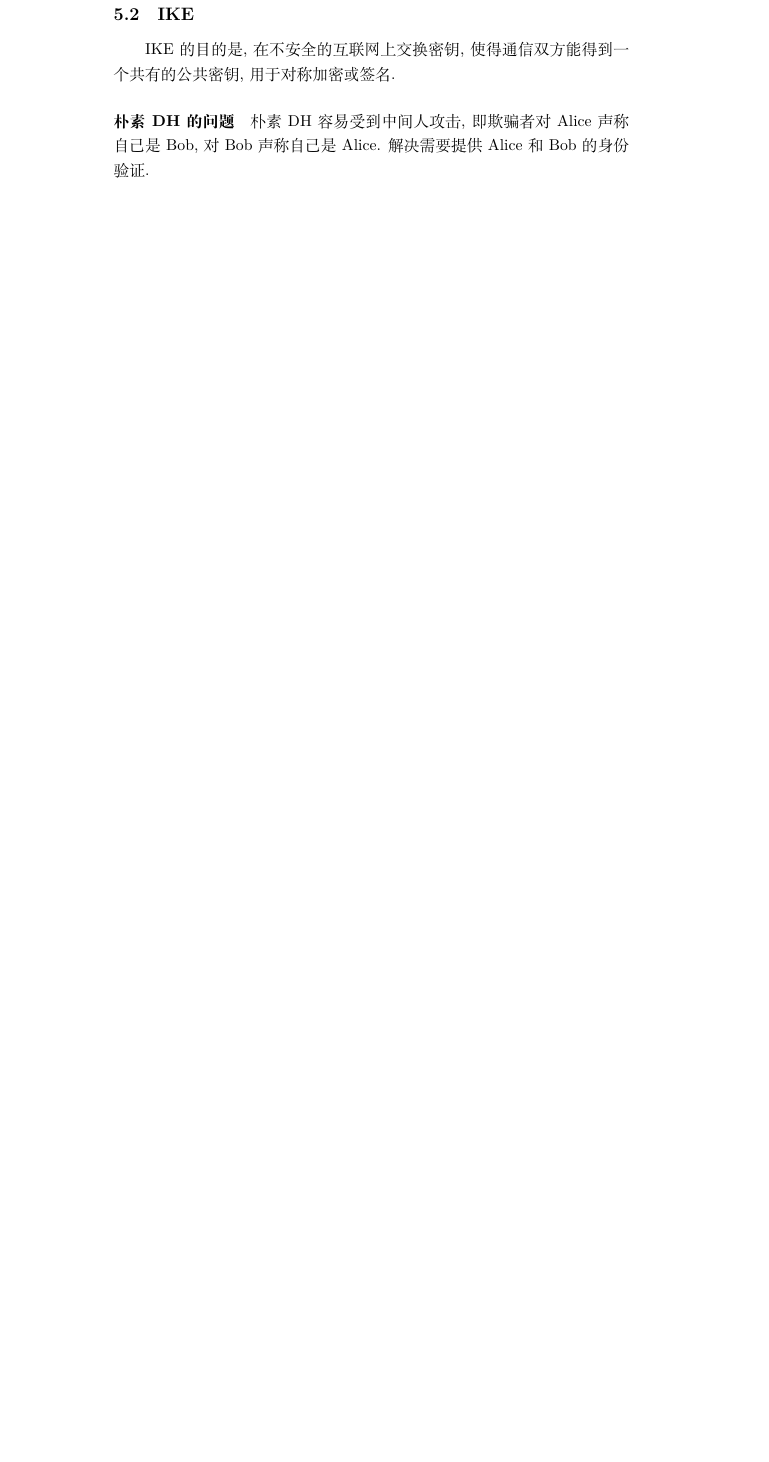
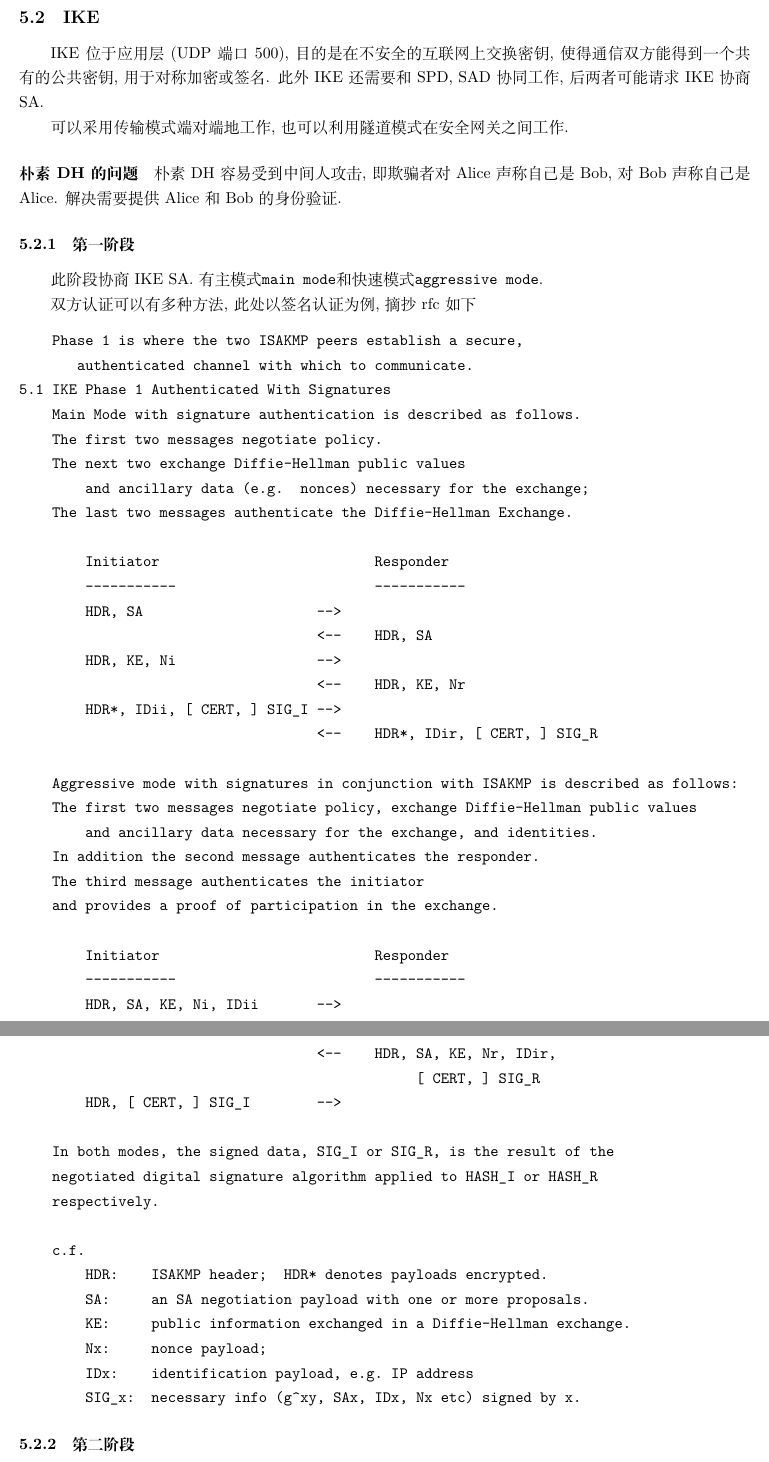
Before and after one commit to Hoblovski/course-notes, a LaTeX document (network_security/netsecurity.tex): part of page 25 of 34 before the commit and two parts of pages 20 and 21 of 28 after it, the two joined at a grey line, cut so that both start at the same text, the shorter picture padded with empty space. Compiled offline with XeLaTeX.

Commit message:
regular update. fit netsecurity to less margin for printing

```diff
--- a/network_security/netsecurity.tex
+++ b/network_security/netsecurity.tex
@@ -35,6 +35,11 @@
 \newcolumntype{R}{>{\raggedleft\arraybackslash}X}
 \newcolumntype{C}{>{\centering\arraybackslash}X}
 
+\addtolength{\oddsidemargin}{-.875in}
+\addtolength{\evensidemargin}{-.875in}
+\addtolength{\textwidth}{2.00in}
+\addtolength{\topmargin}{-.875in}
+\addtolength{\textheight}{1.75in}
 
 \title{计算机网络安全技术}
 
@@ -521,10 +498,64 @@
 \clearpage
 
 \subsection{IKE}
-    IKE的目的是, 在不安全的互联网上交换密钥,
+    IKE位于应用层 (UDP端口500), 目的是在不安全的互联网上交换密钥,
     使得通信双方能得到一个共有的公共密钥, 用于对称加密或签名.
+    此外IKE还需要和SPD, SAD协同工作, 后两者可能请求IKE协商SA.
+    \par
+    可以采用传输模式端对端地工作, 也可以利用隧道模式在安全网关之间工作.\par
+
 \paragraph{朴素DH的问题} 朴素DH容易受到中间人攻击,
     即欺骗者对 Alice 声称自己是 Bob, 对 Bob 声称自己是 Alice. 解决需要提供Alice和Bob的身份验证.
+\subsubsection{第一阶段}
+    此阶段协商IKE SA. 有主模式\verb/main mode/和快速模式\verb/aggressive mode/.\par
+    双方认证可以有多种方法, 此处以签名认证为例, 摘抄rfc如下\begin{verbatim}
+    Phase 1 is where the two ISAKMP peers establish a secure,
+       authenticated channel with which to communicate.
+5.1 IKE Phase 1 Authenticated With Signatures
+    Main Mode with signature authentication is described as follows.
+    The first two messages negotiate policy.
+    The next two exchange Diffie-Hellman public values
+        and ancillary data (e.g.  nonces) necessary for the exchange;
+    The last two messages authenticate the Diffie-Hellman Exchange.
+
+        Initiator                          Responder
+        -----------                        -----------
+        HDR, SA                     -->
+                                    <--    HDR, SA
+        HDR, KE, Ni                 -->
+                                    <--    HDR, KE, Nr
+        HDR*, IDii, [ CERT, ] SIG_I -->
+                                    <--    HDR*, IDir, [ CERT, ] SIG_R
+
+    Aggressive mode with signatures in conjunction with ISAKMP is described as follows:
+    The first two messages negotiate policy, exchange Diffie-Hellman public values
+        and ancillary data necessary for the exchange, and identities.
+    In addition the second message authenticates the responder.
+    The third message authenticates the initiator
+    and provides a proof of participation in the exchange.
+
+        Initiator                          Responder
+        -----------                        -----------
+        HDR, SA, KE, Ni, IDii       -->
+                                    <--    HDR, SA, KE, Nr, IDir,
+                                                [ CERT, ] SIG_R
+        HDR, [ CERT, ] SIG_I        -->
+
+    In both modes, the signed data, SIG_I or SIG_R, is the result of the
+    negotiated digital signature algorithm applied to HASH_I or HASH_R
+    respectively.
+
+    c.f.
+        HDR:    ISAKMP header;  HDR* denotes payloads encrypted.
+        SA:     an SA negotiation payload with one or more proposals.
+        KE:     public information exchanged in a Diffie-Hellman exchange.
+        Nx:     nonce payload;
+        IDx:    identification payload, e.g. IP address
+        SIG_x:  necessary info (g^xy, SAx, IDx, Nx etc) signed by x.
+\end{verbatim}
+\subsubsection{第二阶段}
+    协商如IPsec的加密算法, 哈希算法, DH组等等参数.
+    使用快速模式\verb/Quick mode/, 需要三次消息交换.
 
 \section{SSL}
 \subsection{特点}
```
Also changed, not shown: network_security/netsecurity.tex (46 more changed lines).
